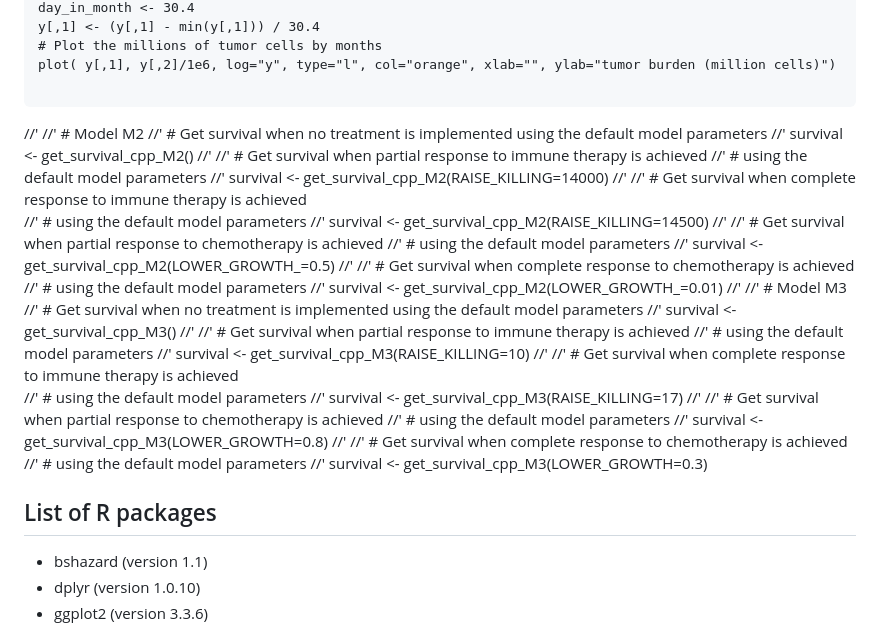
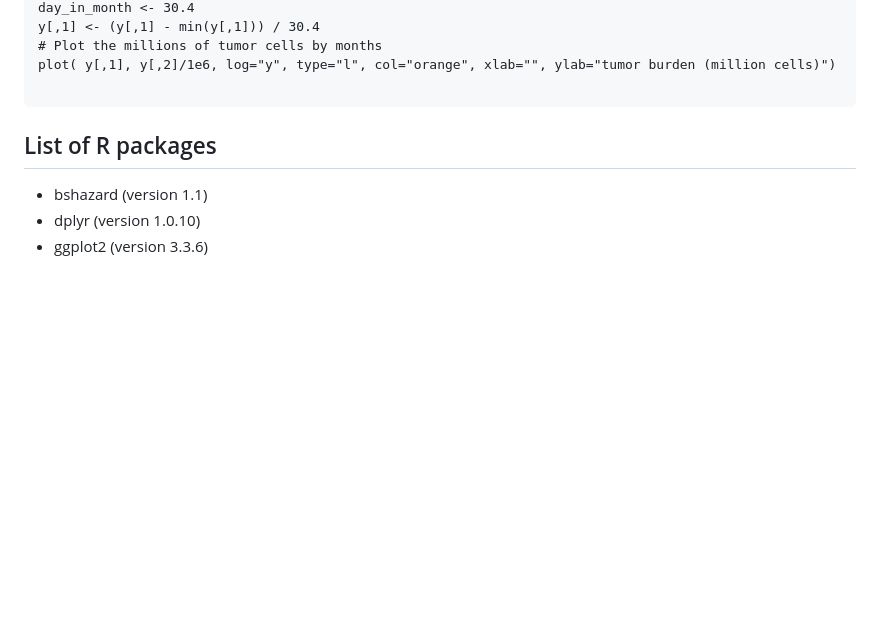
Before and after one commit to jtextor/insilico-trials, a Markdown page: README.md, the part around the change. Drawn GitHub-style; blank space fills up the shorter version.

````diff
--- a/README.md
+++ b/README.md
@@ -112,49 +112,6 @@ plot( y[,1], y[,2]/1e6, log="y", type="l", col="orange", xlab="", ylab="tumor bu
 ```
 
 
-
-//'
-//' # Model M2
-//' # Get survival when no treatment is implemented using the default model parameters
-//' survival <- get_survival_cpp_M2()
-//'
-//' # Get survival when partial response to immune therapy is achieved
-//' # using the default model parameters
-//' survival <- get_survival_cpp_M2(RAISE_KILLING=14000)
-//'
-//' # Get survival when complete response to immune therapy is achieved
-//' # using the default model parameters
-//' survival <- get_survival_cpp_M2(RAISE_KILLING=14500)
-//'
-//' # Get survival when partial response to chemotherapy is achieved
-//' # using the default model parameters
-//' survival <- get_survival_cpp_M2(LOWER_GROWTH_=0.5)
-//'
-//' # Get survival when complete response to chemotherapy is achieved
-//' # using the default model parameters
-//' survival <- get_survival_cpp_M2(LOWER_GROWTH_=0.01)
-//'
-//' # Model M3
-//' # Get survival when no treatment is implemented using the default model parameters
-//' survival <- get_survival_cpp_M3()
-//'
-//' # Get survival when partial response to immune therapy is achieved
-//' # using the default model parameters
-//' survival <- get_survival_cpp_M3(RAISE_KILLING=10)
-//'
-//' # Get survival when complete response to immune therapy is achieved
-//' # using the default model parameters
-//' survival <- get_survival_cpp_M3(RAISE_KILLING=17)
-//'
-//' # Get survival when partial response to chemotherapy is achieved
-//' # using the default model parameters
-//' survival <- get_survival_cpp_M3(LOWER_GROWTH=0.8)
-//'
-//' # Get survival when complete response to chemotherapy is achieved
-//' # using the default model parameters
-//' survival <- get_survival_cpp_M3(LOWER_GROWTH=0.3)
-
-
 ## List of R packages
 
  - bshazard (version 1.1)
````
